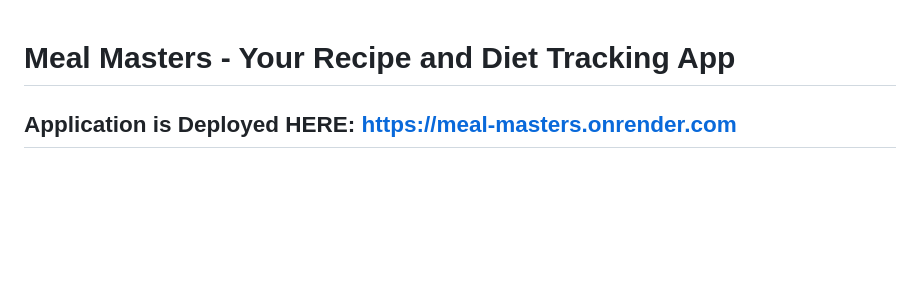
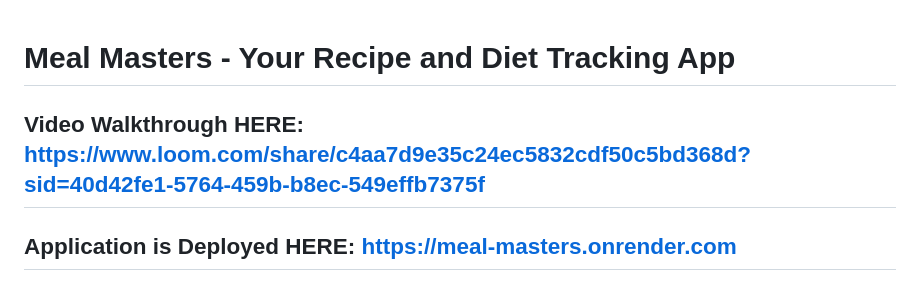
Before and after one commit to ProgrammerKJ/Meal_Masters, a Markdown page: README.md, the part around the change. Rendered like a GitHub page; blank space fills up the shorter version.

```diff
--- a/README.md
+++ b/README.md
@@ -1,5 +1,6 @@
 # Meal Masters - Your Recipe and Diet Tracking App
 
+## Video Walkthrough HERE: https://www.loom.com/share/c4aa7d9e35c24ec5832cdf50c5bd368d?sid=40d42fe1-5764-459b-b8ec-549effb7375f
 ## Application is Deployed HERE: https://meal-masters.onrender.com
 
 Meal Masters is a web-based application that empowers users to discover, plan, and track their culinary journey. Whether you're a seasoned chef or a cooking novice, Meal Masters has something for you. With Meal Masters, you can:
```
